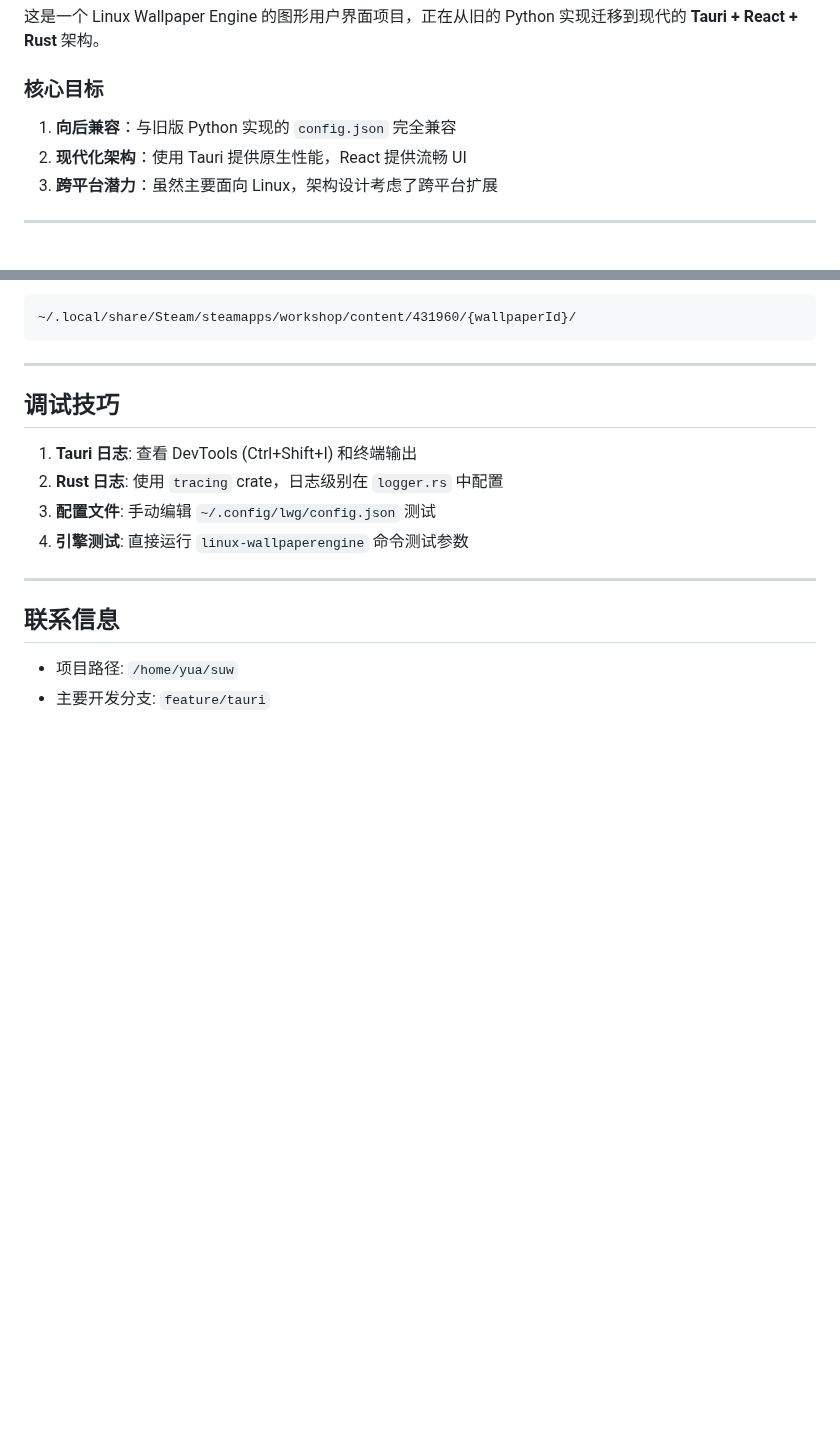
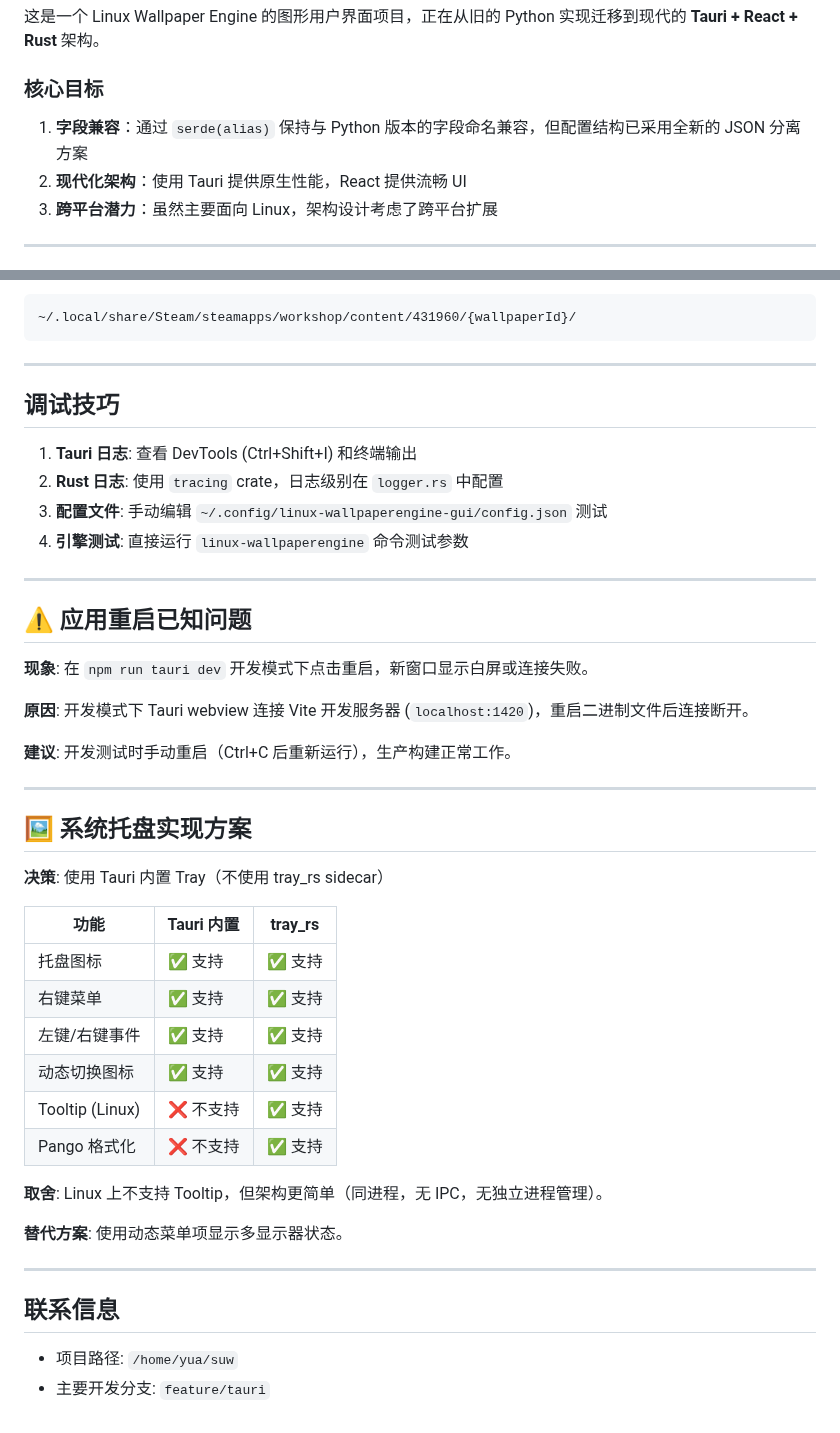
Before and after one commit to Suhoiyis/gui-for-linux-wallpaperengine, a Markdown page: PROJECT.md, 2 parts joined by grey strips. Drawn GitHub-style; blank space fills up the shorter version.

```diff
--- a/PROJECT.md
+++ b/PROJECT.md
@@ -6,7 +6,7 @@
 
 ### 核心目标
 
-1. **向后兼容**：与旧版 Python 实现的 `config.json` 完全兼容
+1. **字段兼容**：通过 `serde(alias)` 保持与 Python 版本的字段命名兼容，但配置结构已采用全新的 JSON 分离方案
 2. **现代化架构**：使用 Tauri 提供原生性能，React 提供流畅 UI
 3. **跨平台潜力**：虽然主要面向 Linux，架构设计考虑了跨平台扩展
 
@@ -266,8 +286,37 @@ npm run build # prebuild 钩子自动同步
 
 1. **Tauri 日志**: 查看 DevTools (Ctrl+Shift+I) 和终端输出
 2. **Rust 日志**: 使用 `tracing` crate，日志级别在 `logger.rs` 中配置
-3. **配置文件**: 手动编辑 `~/.config/lwg/config.json` 测试
+3. **配置文件**: 手动编辑 `~/.config/linux-wallpaperengine-gui/config.json` 测试
 4. **引擎测试**: 直接运行 `linux-wallpaperengine` 命令测试参数
+
+---
+
+## ⚠️ 应用重启已知问题
+
+**现象**: 在 `npm run tauri dev` 开发模式下点击重启，新窗口显示白屏或连接失败。
+
+**原因**: 开发模式下 Tauri webview 连接 Vite 开发服务器 (`localhost:1420`)，重启二进制文件后连接断开。
+
+**建议**: 开发测试时手动重启（Ctrl+C 后重新运行），生产构建正常工作。
+
+---
+
+## 🖼️ 系统托盘实现方案
+
+**决策**: 使用 Tauri 内置 Tray（不使用 tray_rs sidecar）
+
+| 功能 | Tauri 内置 | tray_rs |
+| ---- | ---------- | ------- |
+| 托盘图标 | ✅ 支持 | ✅ 支持 |
+| 右键菜单 | ✅ 支持 | ✅ 支持 |
+| 左键/右键事件 | ✅ 支持 | ✅ 支持 |
+| 动态切换图标 | ✅ 支持 | ✅ 支持 |
+| Tooltip (Linux) | ❌ 不支持 | ✅ 支持 |
+| Pango 格式化 | ❌ 不支持 | ✅ 支持 |
+
+**取舍**: Linux 上不支持 Tooltip，但架构更简单（同进程，无 IPC，无独立进程管理）。
+
+**替代方案**: 使用动态菜单项显示多显示器状态。
 
 ---
 
```
Also changed, not shown: other parts of PROJECT.md (+20 -0 lines), AGENTS.md (+85 -3 lines).
